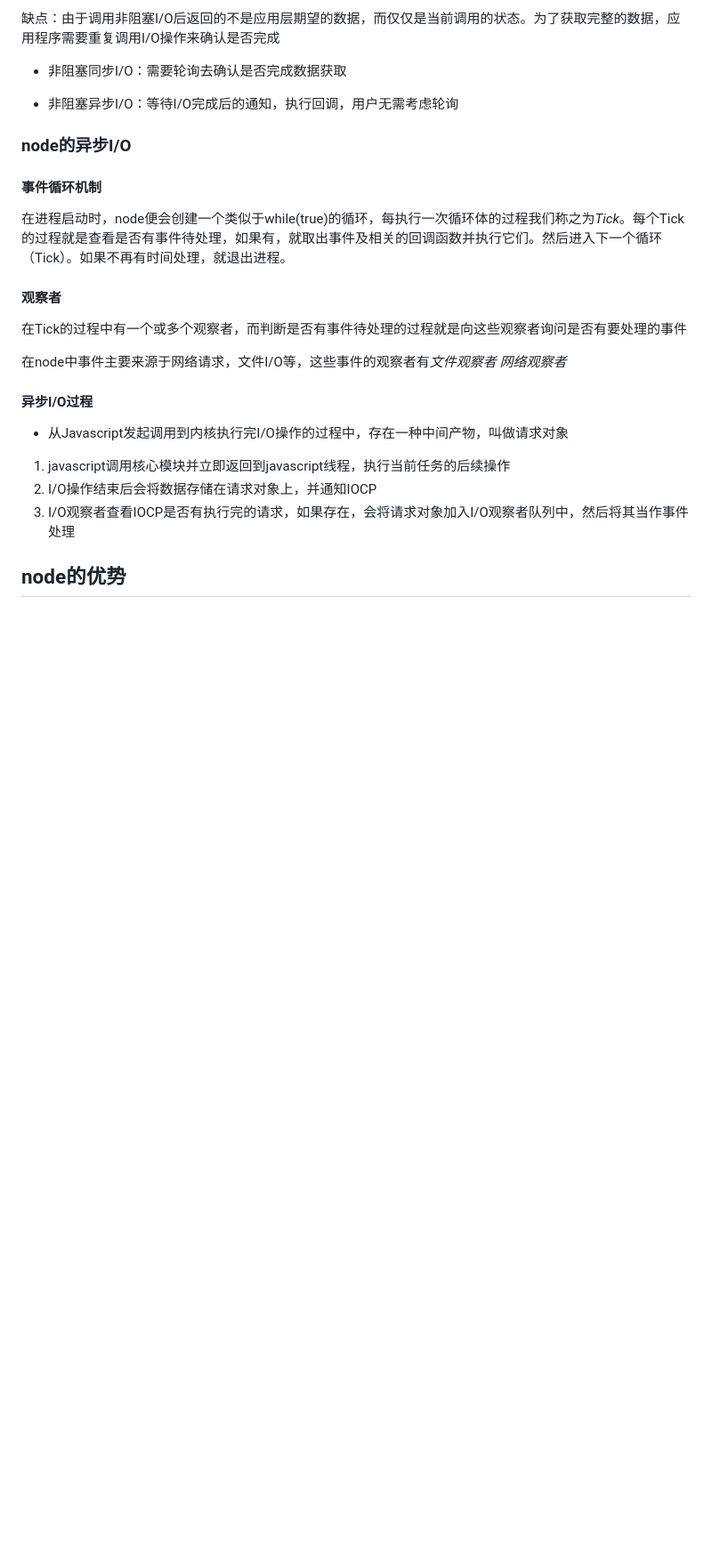
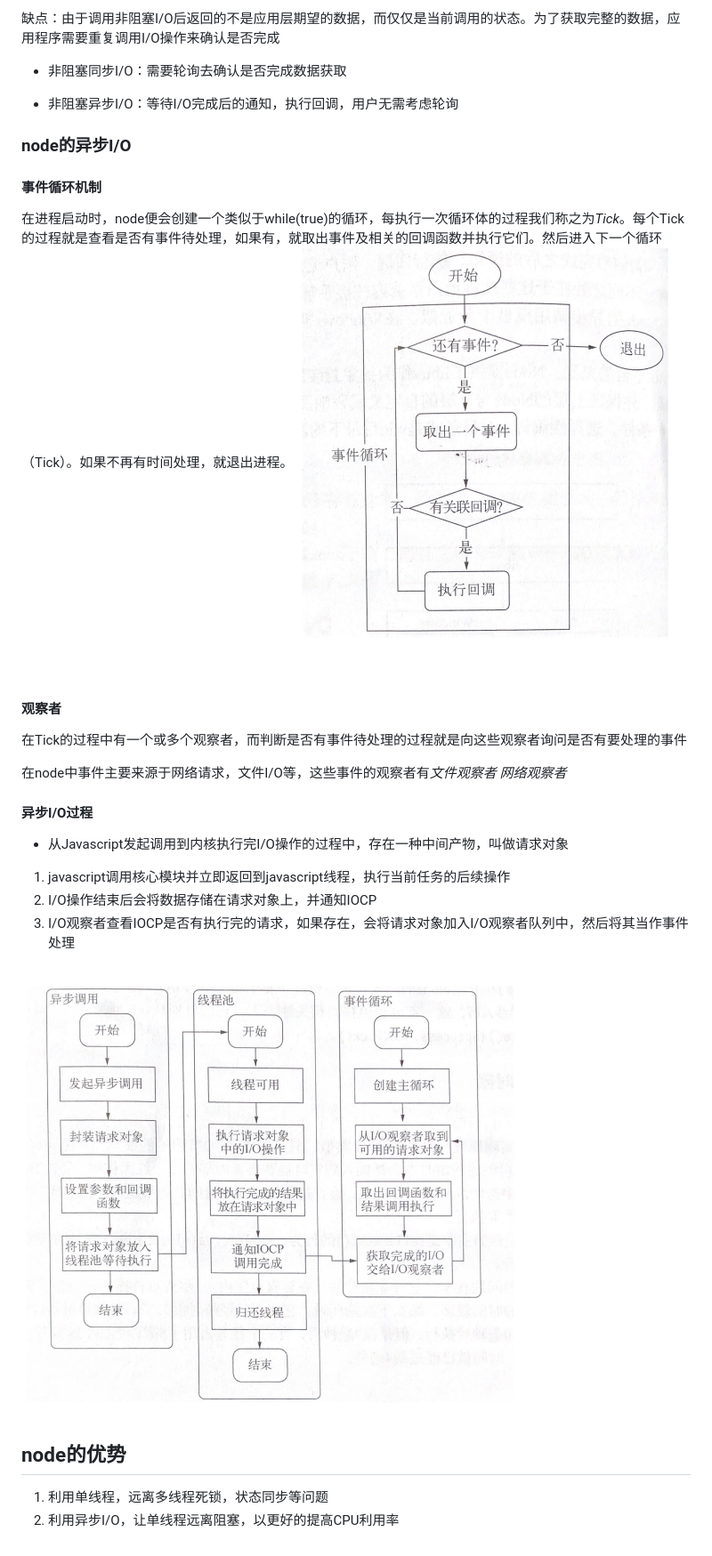
Before and after one commit to JianpanBucuo/node_package, a Markdown page: node-基本概念/README.md, the part around the change printed below. Shown: that part at 89% size. Drawn GitHub-style; pictures changed too: node-基本概念/async_picture.png (added), node-基本概念/event_circle.png (added); blank space fills up the shorter version.

Commit message:
3-29 commit

```diff
--- a/node-基本概念/README.md
+++ b/node-基本概念/README.md
@@ -35,7 +35,7 @@ I/O操作实际上是交给libuv来做的，而libuv提供了完整的线程池
 #### 事件循环机制
 
 在进程启动时，node便会创建一个类似于while(true)的循环，每执行一次循环体的过程我们称之为*Tick*。每个Tick的过程就是查看是否有事件待处理，如果有，就取出事件及相关的回调函数并执行它们。然后进入下一个循环（Tick）。如果不再有时间处理，就退出进程。
-
+<img src="https://github.com/JianpanBucuo/node_package/blob/master/node-基本概念/event_circle.png" width="433" height="484"/>
 #### 观察者
 
 在Tick的过程中有一个或多个观察者，而判断是否有事件待处理的过程就是向这些观察者询问是否有要处理的事件
@@ -50,4 +50,9 @@ I/O操作实际上是交给libuv来做的，而libuv提供了完整的线程池
 2. I/O操作结束后会将数据存储在请求对象上，并通知IOCP
 3. I/O观察者查看IOCP是否有执行完的请求，如果存在，会将请求对象加入I/O观察者队列中，然后将其当作事件处理
 
+<img src="https://github.com/JianpanBucuo/node_package/blob/master/node-基本概念/async_picture.png" width="561" height="510"/>
+
 ## node的优势
+
+1. 利用单线程，远离多线程死锁，状态同步等问题
+2. 利用异步I/O，让单线程远离阻塞，以更好的提高CPU利用率
```
Also changed, not shown: other parts of node-基本概念/README.md (+1 -1 lines).
